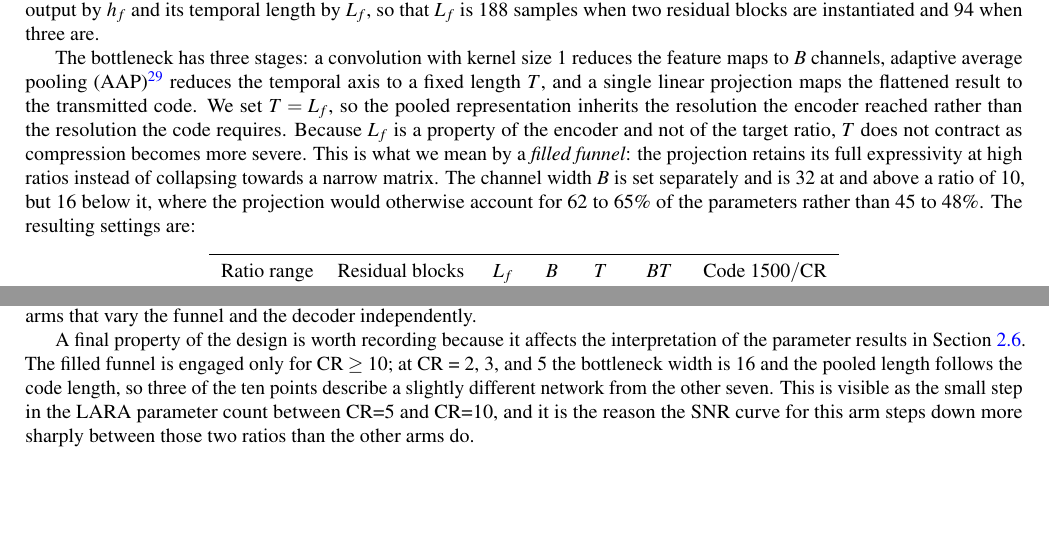
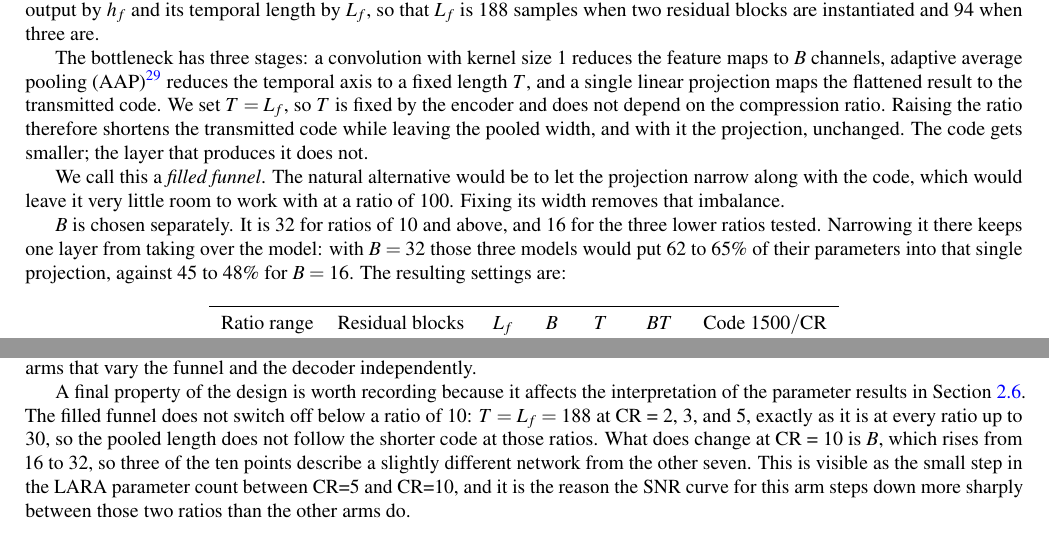
Before and after one commit to Emad-helal/LARA-Seismic-Compression, a LaTeX paper (paper/main.tex): two parts of pages 3 and 16 of 32, joined at a grey line, cut so that both start at the same text, the shorter picture padded with empty space. Compiled offline with pdfLaTeX; a LaTeX package or settings file that is missing is left out; a missing bibliography style is replaced by a similar one.

Commit message:
Carry the simplified bottleneck text and the 2.7 correction into paper/main.tex
The previous commit only carried scripts/audit_architecture.py; the manuscript
copy was missed. Adds the rewritten passage and the corrected statement that
T = L_f = 188 at CR = 2, 3 and 5.

```diff
--- a/paper/main.tex
+++ b/paper/main.tex
@@ -128,7 +128,11 @@ where $W_1$ and $b_1$ are the learnable kernel and bias, * denotes convolution,
 
 The encoder then applies three residual blocks, each of which halves the temporal resolution while doubling the channel width: 32 to 64 and 750 to 375 samples, 64 to 128 and 375 to 188 samples, and, where the compression ratio demands it, 128 to 256 and 188 to 94 samples. The third block is a conditional component and is instantiated only when $\mathrm{CR} > 30$; the resulting channel width entering the bottleneck is therefore 128 for $\mathrm{CR} \leq 30$ and 256 for $\mathrm{CR} > 30$ in the sense of the number of feature maps, although, as described below, no channel dimension survives into the transmitted code. We denote this final encoder output by $h_{f}$ and its temporal length by $L_{f}$, so that $L_{f}$ is 188 samples when two residual blocks are instantiated and 94 when three are.
 
-The bottleneck has three stages: a convolution with kernel size 1 reduces the feature maps to $B$ channels, adaptive average pooling (AAP) \cite{lin2013network} reduces the temporal axis to a fixed length $T$, and a single linear projection maps the flattened result to the transmitted code. We set $T = L_{f}$, so the pooled representation inherits the resolution the encoder reached rather than the resolution the code requires. Because $L_{f}$ is a property of the encoder and not of the target ratio, $T$ does not contract as compression becomes more severe. This is what we mean by a \emph{filled funnel}: the projection retains its full expressivity at high ratios instead of collapsing towards a narrow matrix. The channel width $B$ is set separately and is 32 at and above a ratio of 10, but 16 below it, where the projection would otherwise account for 62 to 65\% of the parameters rather than 45 to 48\%. The resulting settings are:
+The bottleneck has three stages: a convolution with kernel size 1 reduces the feature maps to $B$ channels, adaptive average pooling (AAP) \cite{lin2013network} reduces the temporal axis to a fixed length $T$, and a single linear projection maps the flattened result to the transmitted code. We set $T = L_{f}$, so $T$ is fixed by the encoder and does not depend on the compression ratio. Raising the ratio therefore shortens the transmitted code while leaving the pooled width, and with it the projection, unchanged. The code gets smaller; the layer that produces it does not.
+
+We call this a \emph{filled funnel}. The natural alternative would be to let the projection narrow along with the code, which would leave it very little room to work with at a ratio of 100. Fixing its width removes that imbalance.
+
+$B$ is chosen separately. It is 32 for ratios of 10 and above, and 16 for the three lower ratios tested. Narrowing it there keeps one layer from taking over the model: with $B = 32$ those three models would put 62 to 65\% of their parameters into that single projection, against 45 to 48\% for $B = 16$. The resulting settings are:
 
 \begin{center}
 \begin{tabular}{lcccccc}
@@ -508,7 +512,7 @@ The two component removals behave as one would expect only in part of the range,
 
 We draw two conclusions, and we state the second because it is not what the first might suggest. The first is that the attention block and the residual connection both contribute to reconstruction quality where the code is long enough for the detail they preserve to matter, and that they are close to irrelevant once the code is short. The second is that neither component alone accounts for the performance of LARA. At CR $\geq$ 10 all five arms lie within 1.03~dB of one another while LARA remains the best, so its advantage must come from the architecture as a whole, namely the filled funnel, the six-level pyramid decoder, and the two-layer refinement head, rather than from the presence of any single block. The ablation therefore supports the design in aggregate; it does not isolate which of its elements is responsible, and a component-level attribution would require further arms that vary the funnel and the decoder independently.
 
-A final property of the design is worth recording because it affects the interpretation of the parameter results in Section~\ref{subsec:analysis}. The filled funnel is engaged only for $\mathrm{CR} \geq 10$; at CR = 2, 3, and 5 the bottleneck width is 16 and the pooled length follows the code length, so three of the ten points describe a slightly different network from the other seven. This is visible as the small step in the LARA parameter count between CR=5 and CR=10, and it is the reason the SNR curve for this arm steps down more sharply between those two ratios than the other arms do.
+A final property of the design is worth recording because it affects the interpretation of the parameter results in Section~\ref{subsec:analysis}. The filled funnel does not switch off below a ratio of 10: $T = L_{f} = 188$ at CR = 2, 3, and 5, exactly as it is at every ratio up to 30, so the pooled length does not follow the shorter code at those ratios. What does change at CR = 10 is $B$, which rises from 16 to 32, so three of the ten points describe a slightly different network from the other seven. This is visible as the small step in the LARA parameter count between CR=5 and CR=10, and it is the reason the SNR curve for this arm steps down more sharply between those two ratios than the other arms do.
 
 \subsection{Loss-Function Ablation}
 \label{subsec:loss-ablation}
```
